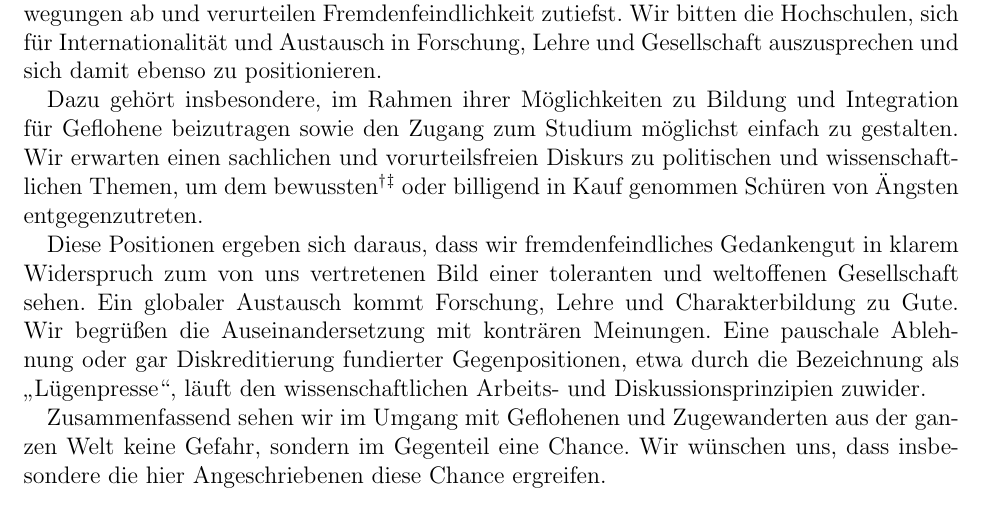
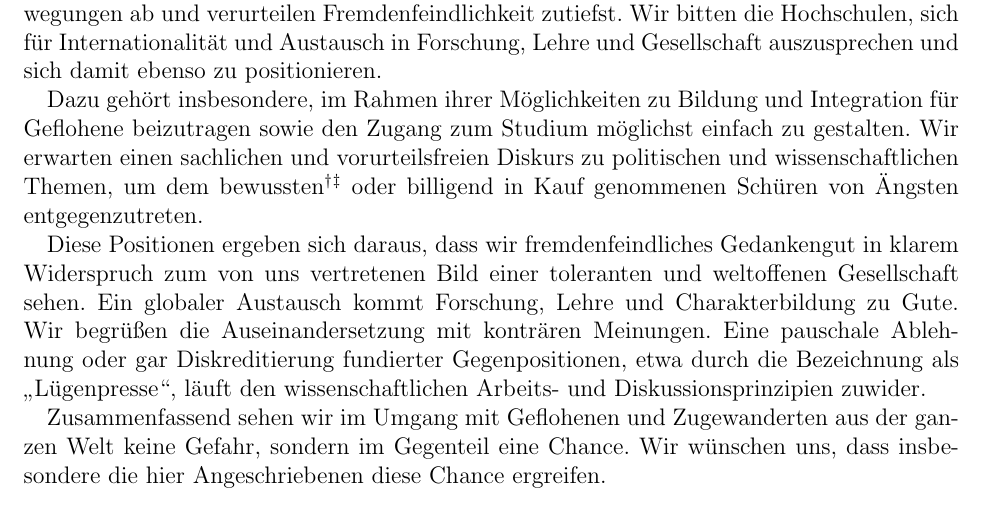
Before and after one commit to mmarx/koma77-reso-fremdenfeindlichkeit, a LaTeX document (reso-fremdenfeindlichkeit.tex): part of the page, cut so that both start at the same text. Compiled offline with pdfLaTeX.

Commit message:
Fix typo

```diff
--- a/reso-fremdenfeindlichkeit.tex
+++ b/reso-fremdenfeindlichkeit.tex
@@ -32,7 +32,8 @@ möglichst einfach zu gestalten. Wir erwarten einen sachlichen und
 vorurteilsfreien Diskurs zu politischen und wissenschaftlichen Themen,
 um dem
 bewussten\footnote{\url{https://www.mimikama.at/?s=pegida}}\footnote{\url{http://www.dnn.de/Mitteldeutschland/Polizeiticker-Mitteldeutschland/Falschmeldungen-bei-Facebook-Sachsens-Polizei-geht-in-die-Offensive}}
-oder billigend in Kauf genommen Schüren von Ängsten entgegenzutreten.
+oder billigend in Kauf genommenen Schüren von Ängsten
+entgegenzutreten.
 
 Diese Positionen ergeben sich daraus, dass wir fremdenfeindliches
 Gedankengut in klarem Widerspruch zum von uns vertretenen Bild einer
```
